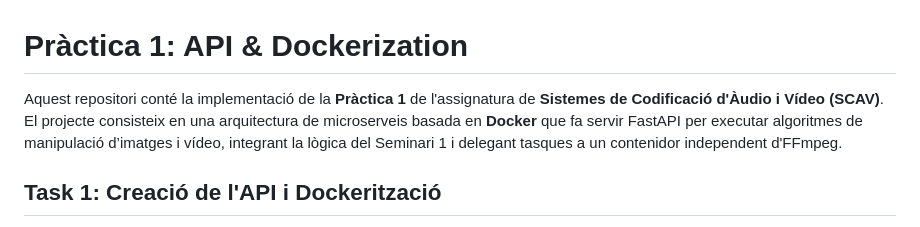
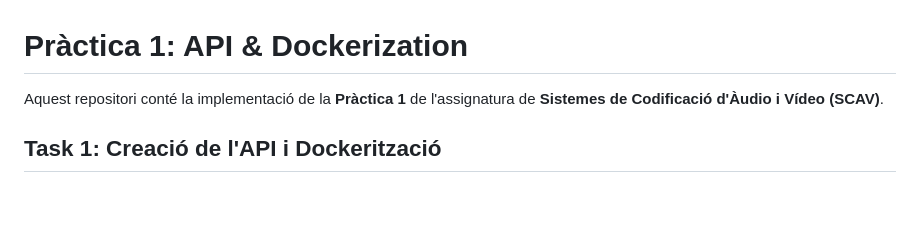
Before and after one commit to tut5/SCAV_Alex-268167_Oriol-267664, a Markdown page: P1-API_and_Dockerization/README.md, the part around the change. Rendered like a GitHub page; blank space fills up the shorter version.

Commit message:
correcció errors menors README

```diff
--- a/P1-API_and_Dockerization/README.md
+++ b/P1-API_and_Dockerization/README.md
@@ -1,6 +1,6 @@
 # **Pràctica 1: API & Dockerization**
 
-Aquest repositori conté la implementació de la **Pràctica 1** de l'assignatura de **Sistemes de Codificació d'Àudio i Vídeo (SCAV)**. El projecte consisteix en una arquitectura de microserveis basada en **Docker** que fa servir FastAPI per executar algoritmes de manipulació d’imatges i vídeo, integrant la lògica del Seminari 1 i delegant tasques a un contenidor independent d'FFmpeg.
+Aquest repositori conté la implementació de la **Pràctica 1** de l'assignatura de **Sistemes de Codificació d'Àudio i Vídeo (SCAV)**.
 
 ## **Task 1: Creació de l'API i Dockerització**
 
```
